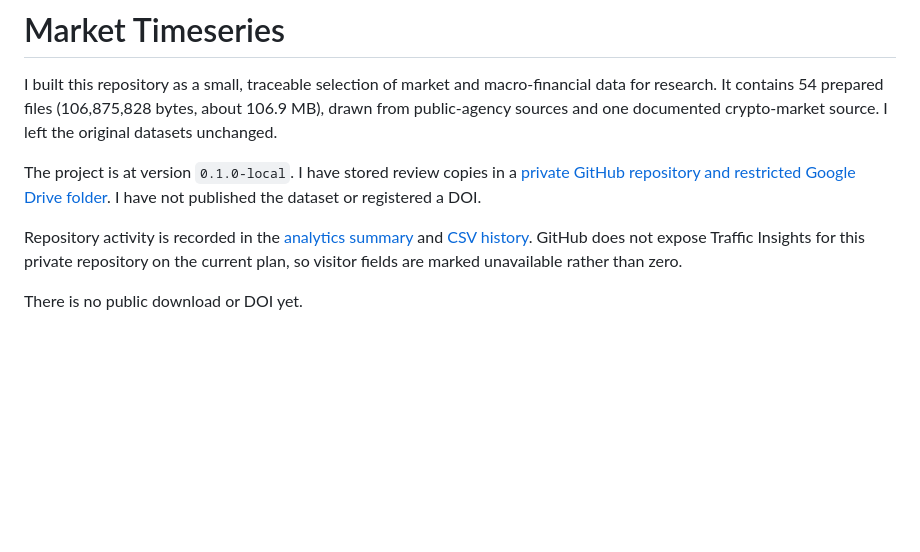
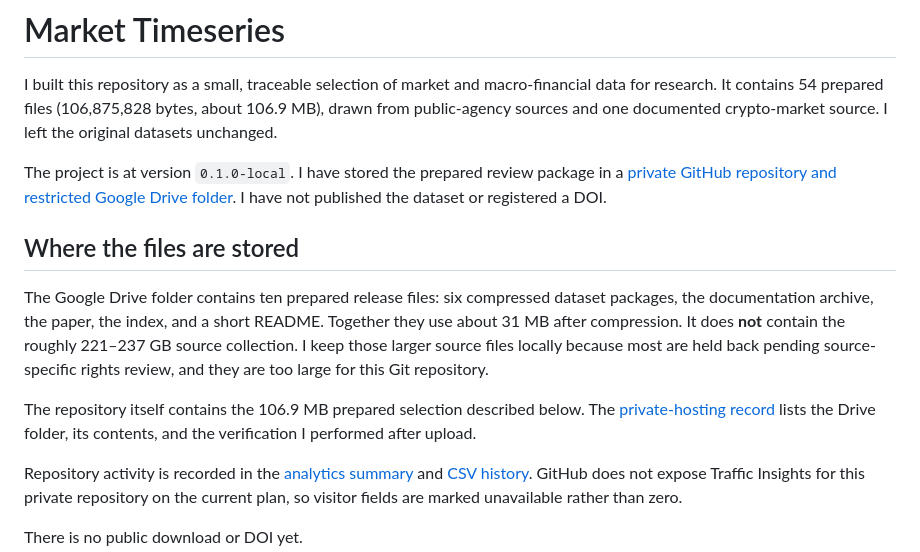
Before and after one commit to proxymallick/market-timeseries-dataset, a Markdown page: README.md, the part around the change. GitHub-like rendering; blank space fills up the shorter version.

Commit message:
Clarify local and Drive dataset storage

```diff
--- a/README.md
+++ b/README.md
@@ -2,7 +2,13 @@
 
 I built this repository as a small, traceable selection of market and macro-financial data for research. It contains 54 prepared files (106,875,828 bytes, about 106.9 MB), drawn from public-agency sources and one documented crypto-market source. I left the original datasets unchanged.
 
-The project is at version `0.1.0-local`. I have stored review copies in a [private GitHub repository and restricted Google Drive folder](docs/private_hosting.md). I have not published the dataset or registered a DOI.
+The project is at version `0.1.0-local`. I have stored the prepared review package in a [private GitHub repository and restricted Google Drive folder](docs/private_hosting.md). I have not published the dataset or registered a DOI.
+
+## Where the files are stored
+
+The Google Drive folder contains ten prepared release files: six compressed dataset packages, the documentation archive, the paper, the index, and a short README. Together they use about 31 MB after compression. It does **not** contain the roughly 221–237 GB source collection. I keep those larger source files locally because most are held back pending source-specific rights review, and they are too large for this Git repository.
+
+The repository itself contains the 106.9 MB prepared selection described below. The [private-hosting record](docs/private_hosting.md) lists the Drive folder, its contents, and the verification I performed after upload.
 
 Repository activity is recorded in the [analytics summary](metrics/README.md) and [CSV history](metrics/metrics_log.csv). GitHub does not expose Traffic Insights for this private repository on the current plan, so visitor fields are marked unavailable rather than zero.
 
```
